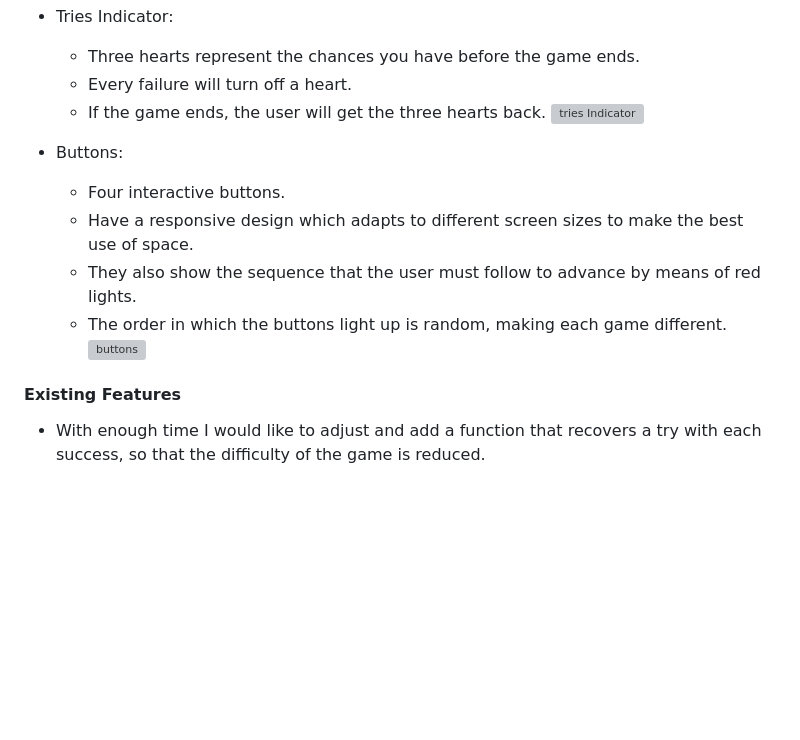
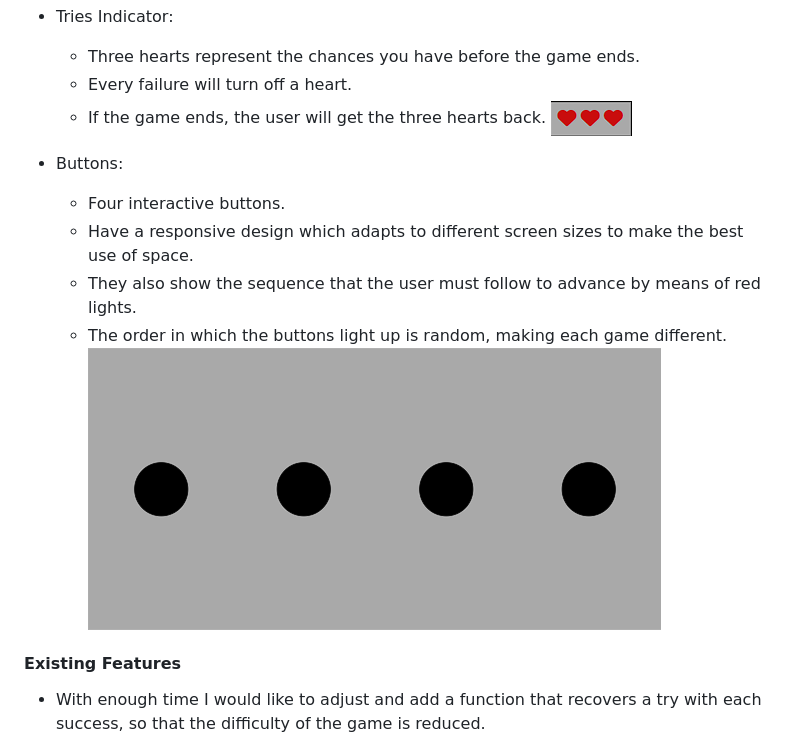
Before and after one commit to Lsverry/Pattern-Light, a Markdown page: README.md, the part around the change. GitHub-like rendering; pictures changed too: assets/images/b.png (added), assets/images/t.png (added); blank space fills up the shorter version; grey boxes are pictures that could not be loaded.

Commit message:
Change two images in README

```diff
--- a/README.md
+++ b/README.md
@@ -24,7 +24,7 @@ The game is aimed at those who want to train and take care of their memory throu
     - Three hearts represent the chances you have before the game ends.
     - Every failure will turn off a heart.
     - If the game ends, the user will get the three hearts back.
-    ![tries Indicator](assets/images/tries%20indicator.png)
+    ![Tries](assets/images/t.png)
 
 
 - Buttons:
@@ -32,7 +32,7 @@ The game is aimed at those who want to train and take care of their memory throu
     - Have a responsive design which adapts to different screen sizes to make the best use of space.
     - They also show the sequence that the user must follow to advance by means of red lights.
     - The order in which the buttons light up is random, making each game different.
-    ![buttons](assets/images/buttons.png)
+    ![buttons](assets/images/b.png)
 #### Existing Features
 - With enough time I would like to adjust and add a function that recovers a try with each success, so that the difficulty of the game is reduced.
 ### Testing
```
Also changed, not shown: assets/images/Buttons.png (deleted), assets/images/Tries indicator.png (deleted).
